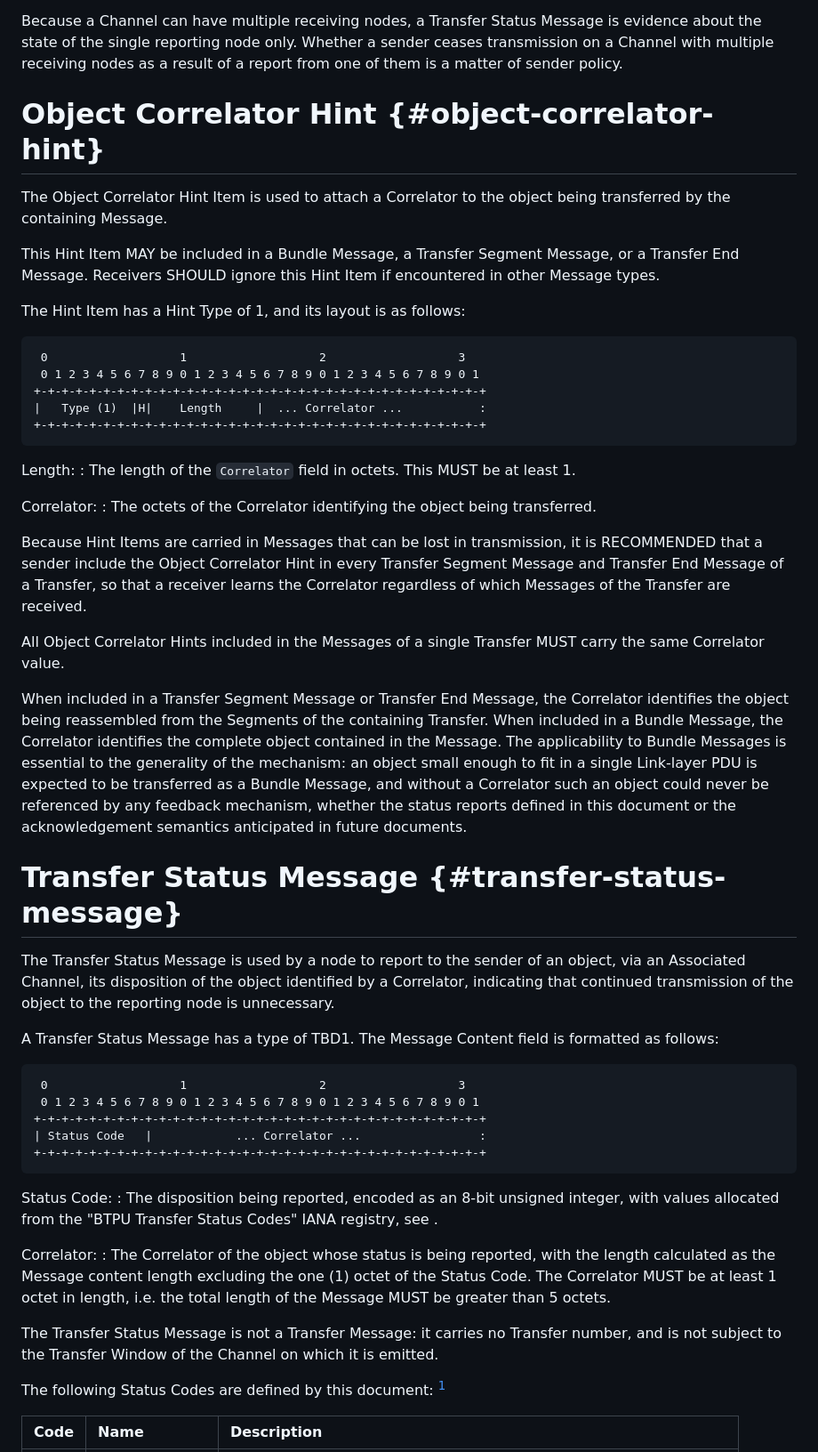
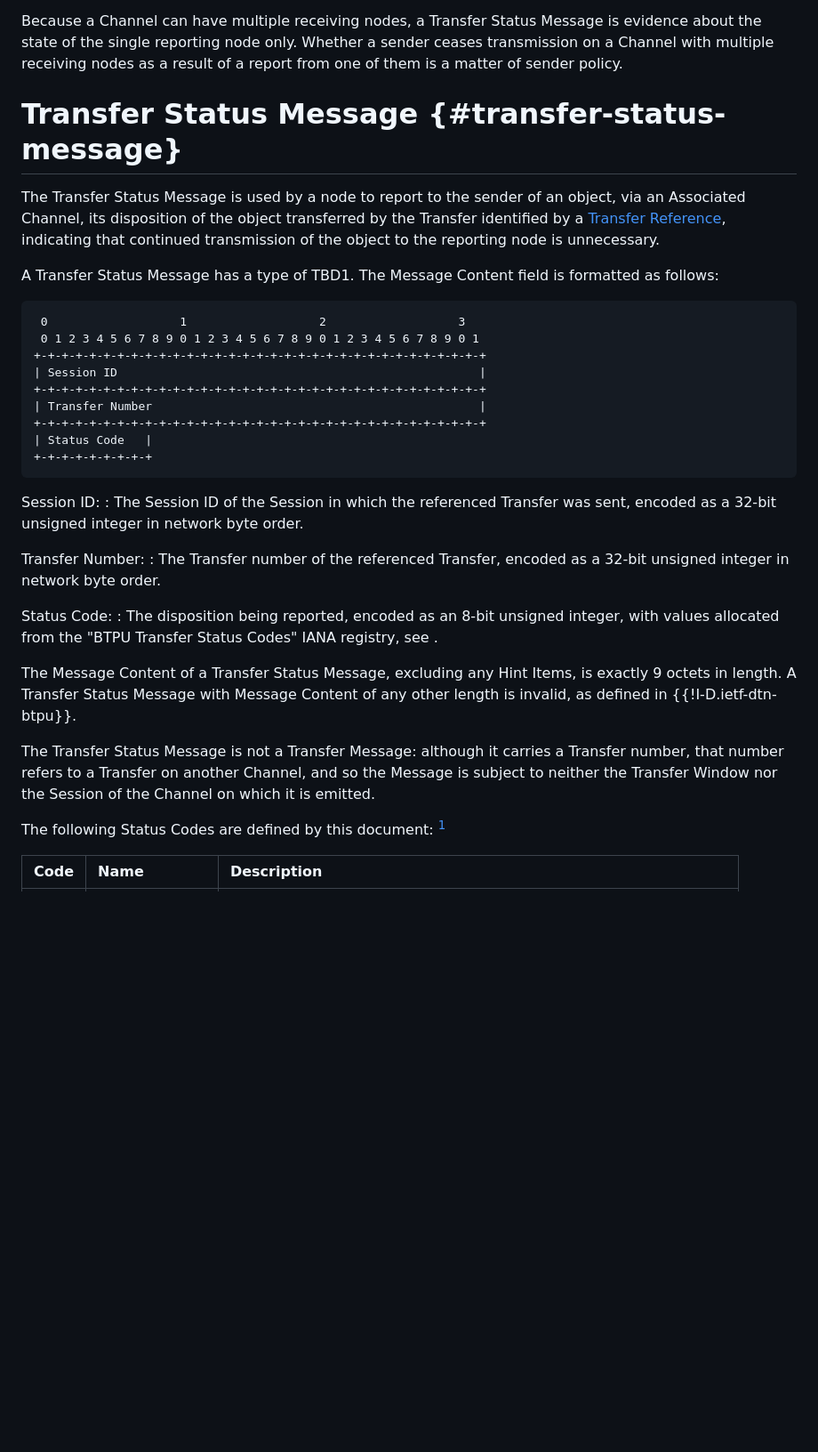
Before and after one commit to ricktaylor/btpx, a Markdown page: draft-taylor-dtn-btpx.md, the part around one of its changes. Shown at 89% size. Drawn GitHub-style; blank space fills up the shorter version.

```diff
--- a/draft-taylor-dtn-btpx.md
+++ b/draft-taylor-dtn-btpx.md
@@ -121,51 +117,34 @@ Status reporting is advisory and opportunistic.  A Transfer Status Message can b
 
 Because a Channel can have multiple receiving nodes, a Transfer Status Message is evidence about the state of the single reporting node only.  Whether a sender ceases transmission on a Channel with multiple receiving nodes as a result of a report from one of them is a matter of sender policy.
 
-# Object Correlator Hint {#object-correlator-hint}
-
-The Object Correlator Hint Item is used to attach a Correlator to the object being transferred by the containing Message.
-
-This Hint Item MAY be included in a Bundle Message, a Transfer Segment Message, or a Transfer End Message.  Receivers SHOULD ignore this Hint Item if encountered in other Message types.
-
-The Hint Item has a Hint Type of 1, and its layout is as follows:
-
-     0                   1                   2                   3
-     0 1 2 3 4 5 6 7 8 9 0 1 2 3 4 5 6 7 8 9 0 1 2 3 4 5 6 7 8 9 0 1
-    +-+-+-+-+-+-+-+-+-+-+-+-+-+-+-+-+-+-+-+-+-+-+-+-+-+-+-+-+-+-+-+-+
-    |   Type (1)  |H|    Length     |  ... Correlator ...           :
-    +-+-+-+-+-+-+-+-+-+-+-+-+-+-+-+-+-+-+-+-+-+-+-+-+-+-+-+-+-+-+-+-+
-
-Length:
-: The length of the `Correlator` field in octets.  This MUST be at least 1.
-
-Correlator:
-: The octets of the Correlator identifying the object being transferred.
-
-Because Hint Items are carried in Messages that can be lost in transmission, it is RECOMMENDED that a sender include the Object Correlator Hint in every Transfer Segment Message and Transfer End Message of a Transfer, so that a receiver learns the Correlator regardless of which Messages of the Transfer are received.
-
-All Object Correlator Hints included in the Messages of a single Transfer MUST carry the same Correlator value.
-
-When included in a Transfer Segment Message or Transfer End Message, the Correlator identifies the object being reassembled from the Segments of the containing Transfer.  When included in a Bundle Message, the Correlator identifies the complete object contained in the Message.  The applicability to Bundle Messages is essential to the generality of the mechanism: an object small enough to fit in a single Link-layer PDU is expected to be transferred as a Bundle Message, and without a Correlator such an object could never be referenced by any feedback mechanism, whether the status reports defined in this document or the acknowledgement semantics anticipated in future documents.
-
 # Transfer Status Message {#transfer-status-message}
 
-The Transfer Status Message is used by a node to report to the sender of an object, via an Associated Channel, its disposition of the object identified by a Correlator, indicating that continued transmission of the object to the reporting node is unnecessary.
+The Transfer Status Message is used by a node to report to the sender of an object, via an Associated Channel, its disposition of the object transferred by the Transfer identified by a [Transfer Reference](#transfer-references), indicating that continued transmission of the object to the reporting node is unnecessary.
 
 A Transfer Status Message has a type of TBD1.  The Message Content field is formatted as follows:
 
      0                   1                   2                   3
      0 1 2 3 4 5 6 7 8 9 0 1 2 3 4 5 6 7 8 9 0 1 2 3 4 5 6 7 8 9 0 1
     +-+-+-+-+-+-+-+-+-+-+-+-+-+-+-+-+-+-+-+-+-+-+-+-+-+-+-+-+-+-+-+-+
-    | Status Code   |            ... Correlator ...                 :
+    | Session ID                                                    |
     +-+-+-+-+-+-+-+-+-+-+-+-+-+-+-+-+-+-+-+-+-+-+-+-+-+-+-+-+-+-+-+-+
+    | Transfer Number                                               |
+    +-+-+-+-+-+-+-+-+-+-+-+-+-+-+-+-+-+-+-+-+-+-+-+-+-+-+-+-+-+-+-+-+
+    | Status Code   |
+    +-+-+-+-+-+-+-+-+
+
+Session ID:
+: The Session ID of the Session in which the referenced Transfer was sent, encoded as a 32-bit unsigned integer in network byte order.
+
+Transfer Number:
+: The Transfer number of the referenced Transfer, encoded as a 32-bit unsigned integer in network byte order.
 
 Status Code:
 : The disposition being reported, encoded as an 8-bit unsigned integer, with values allocated from the "BTPU Transfer Status Codes" IANA registry, see [](#iana-considerations).
 
-Correlator:
-: The Correlator of the object whose status is being reported, with the length calculated as the Message content length excluding the one (1) octet of the Status Code.  The Correlator MUST be at least 1 octet in length, i.e. the total length of the Message MUST be greater than 5 octets.
+The Message Content of a Transfer Status Message, excluding any Hint Items, is exactly 9 octets in length.  A Transfer Status Message with Message Content of any other length is invalid, as defined in {{!I-D.ietf-dtn-btpu}}.
 
-The Transfer Status Message is not a Transfer Message: it carries no Transfer number, and is not subject to the Transfer Window of the Channel on which it is emitted.
+The Transfer Status Message is not a Transfer Message: although it carries a Transfer number, that number refers to a Transfer on another Channel, and so the Message is subject to neither the Transfer Window nor the Session of the Channel on which it is emitted.
 
 The following Status Codes are defined by this document: [^1]
 
```
Also changed, not shown: other parts of draft-taylor-dtn-btpx.md (+31 -48 lines).
